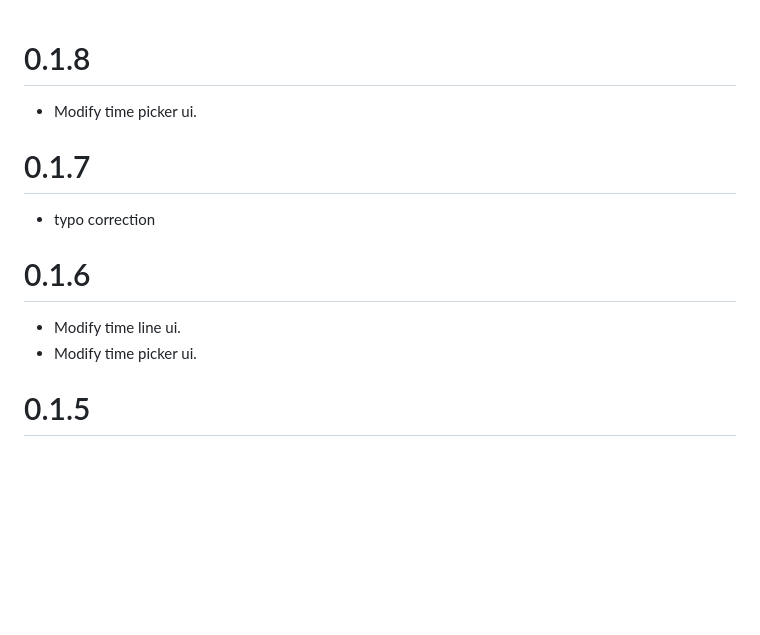
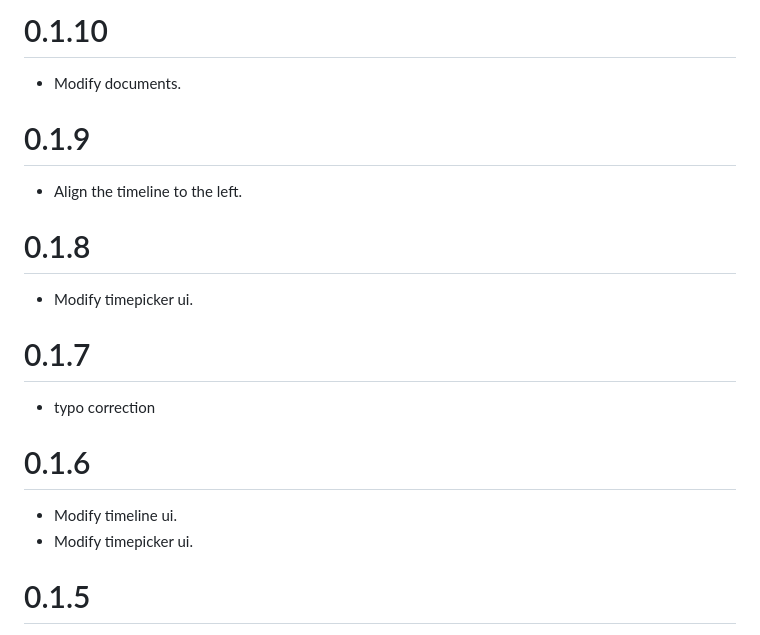
Before and after one commit to Team-Kelly/cotten_candy_ui, a Markdown page: CHANGELOG.md, the part around the change. Drawn GitHub-style; blank space fills up the shorter version.

```diff
--- a/CHANGELOG.md
+++ b/CHANGELOG.md
@@ -1,6 +1,14 @@
+# 0.1.10
+
+- Modify documents.
+
+# 0.1.9
+
+- Align the timeline to the left.
+
 # 0.1.8
 
-- Modify time picker ui.
+- Modify timepicker ui.
 
 # 0.1.7
 
@@ -8,8 +16,8 @@
 
 # 0.1.6
 
-- Modify time line ui.
-- Modify time picker ui.
+- Modify timeline ui.
+- Modify timepicker ui.
 
 # 0.1.5
 
```
Also changed, not shown: README.md (+1 -1 lines), exam_image/ui_exam.jpg, 3 other files.
